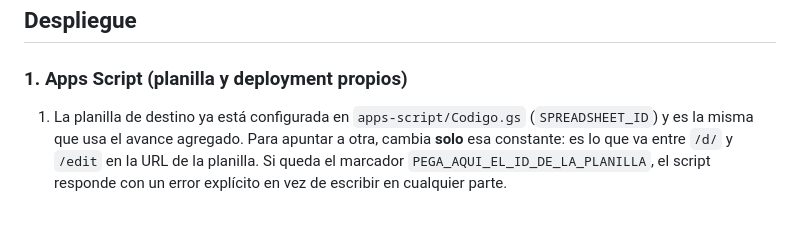
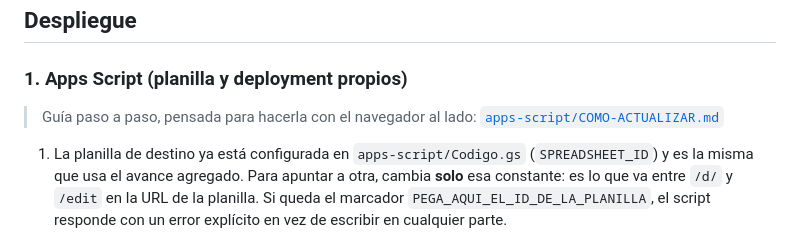
Before and after one commit to Neecocad/verano-energy-registros, a Markdown page: README.md, the part around the change. Drawn GitHub-style; blank space fills up the shorter version.

```diff
--- a/README.md
+++ b/README.md
@@ -259,6 +259,9 @@ que es la planilla.
 
 ### 1. Apps Script (planilla y deployment propios)
 
+> Guía paso a paso, pensada para hacerla con el navegador al lado:
+> [`apps-script/COMO-ACTUALIZAR.md`](apps-script/COMO-ACTUALIZAR.md)
+
 1. La planilla de destino ya está configurada en `apps-script/Codigo.gs`
    (`SPREADSHEET_ID`) y es la misma que usa el avance agregado. Para apuntar a
    otra, cambia **solo** esa constante: es lo que va entre `/d/` y `/edit` en la
```
Also changed, not shown: apps-script/COMO-ACTUALIZAR.md (added, +115 -0 lines).
